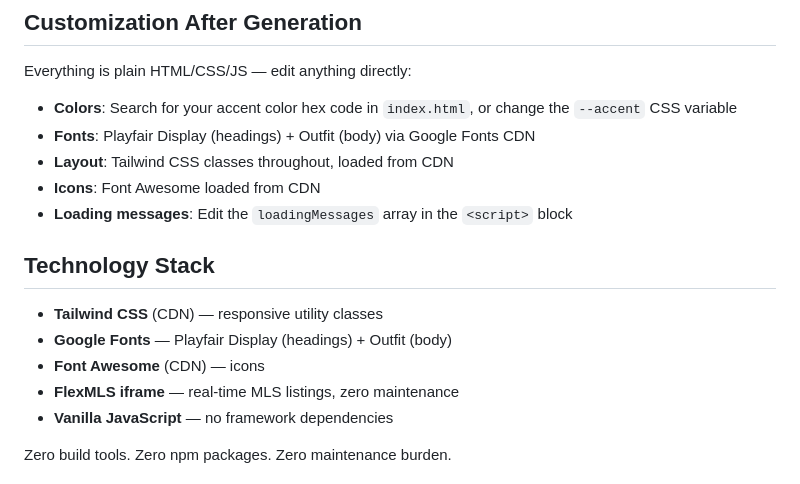
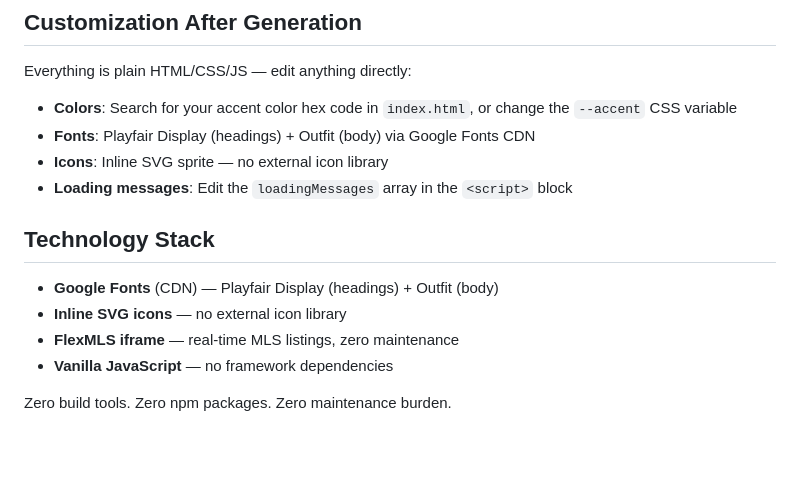
Before and after one commit to charles-hood/flexmls-starter, a Markdown page: README.md, the part around the change. GitHub-like rendering; blank space fills up the shorter version.

Commit message:
Update README to reflect removal of Tailwind and Font Awesome
Co-Authored-By: Claude Opus 4.6 <noreply@anthropic.com>

```diff
--- a/README.md
+++ b/README.md
@@ -175,15 +175,13 @@ Everything is plain HTML/CSS/JS — edit anything directly:
 
 - **Colors**: Search for your accent color hex code in `index.html`, or change the `--accent` CSS variable
 - **Fonts**: Playfair Display (headings) + Outfit (body) via Google Fonts CDN
-- **Layout**: Tailwind CSS classes throughout, loaded from CDN
-- **Icons**: Font Awesome loaded from CDN
+- **Icons**: Inline SVG sprite — no external icon library
 - **Loading messages**: Edit the `loadingMessages` array in the `<script>` block
 
 ## Technology Stack
 
-- **Tailwind CSS** (CDN) — responsive utility classes
-- **Google Fonts** — Playfair Display (headings) + Outfit (body)
-- **Font Awesome** (CDN) — icons
+- **Google Fonts** (CDN) — Playfair Display (headings) + Outfit (body)
+- **Inline SVG icons** — no external icon library
 - **FlexMLS iframe** — real-time MLS listings, zero maintenance
 - **Vanilla JavaScript** — no framework dependencies
 
```
